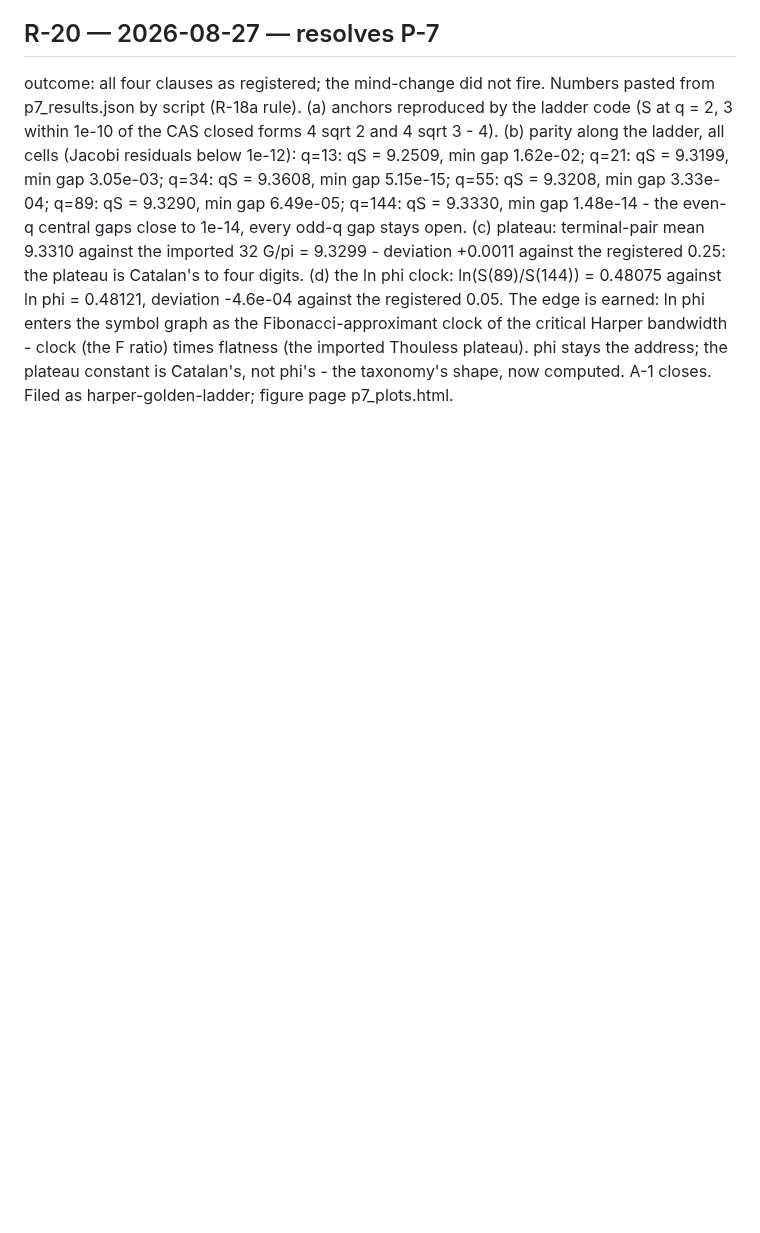
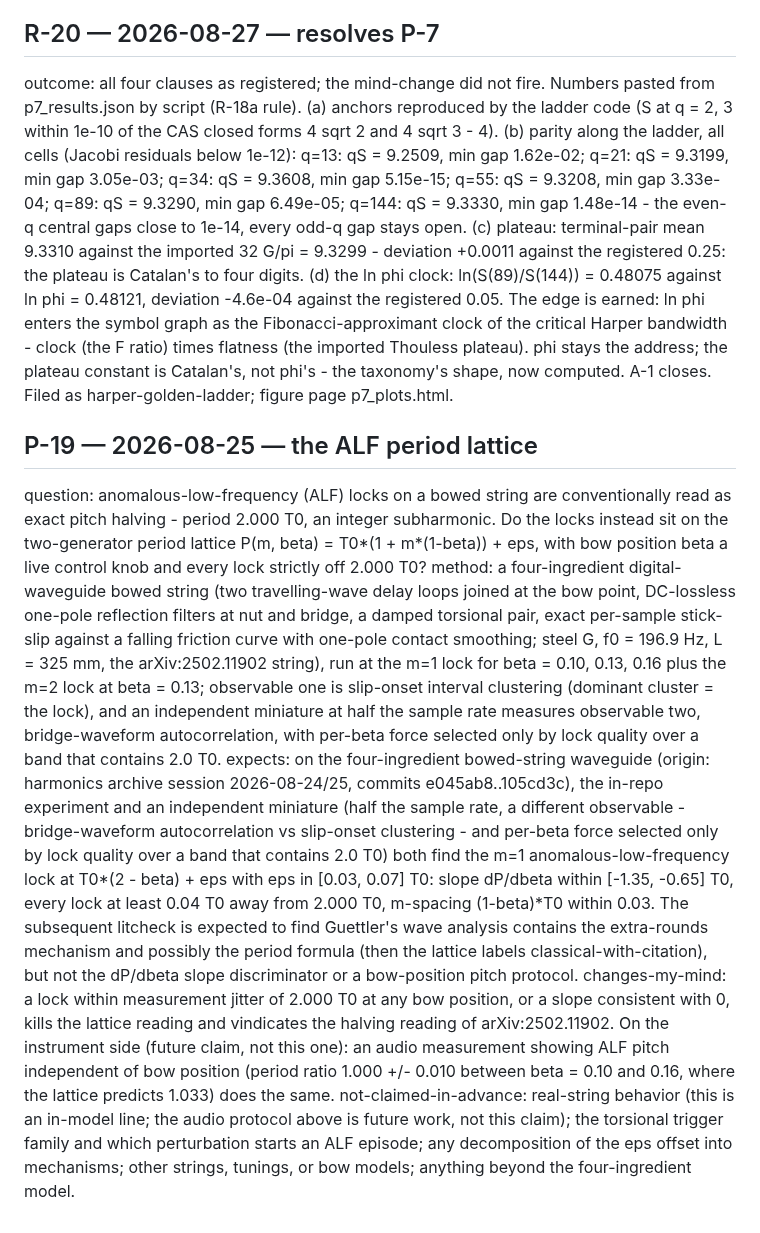
Before and after one commit to nickjoven/proslambenomenos, a Markdown page: PREDICTIONS.md, the part around the change. GitHub-like rendering; blank space fills up the shorter version.

Commit message:
PREDICTIONS: register P-19, the ALF period lattice
Renumbered from the alf-lattice branch's P-18 (commit 98c33f3,
registered 2026-08-25) because main's P-18 slot went to the C2
retest. question/method/not-claimed-in-advance fields completed at
the renumber; expects and changes-my-mind are verbatim from the
original registration. Registered ahead of the claim commit per
gate rule B (ancestry).

Co-Authored-By: Claude Fable 5 <noreply@anthropic.com>
Claude-Session: https://claude.ai/code/session_01UCaCWpWueBBmFFqSP1WhDt

```diff
--- a/PREDICTIONS.md
+++ b/PREDICTIONS.md
@@ -1160,3 +1160,47 @@ plateau). phi stays the address; the plateau constant is
 Catalan's, not phi's - the taxonomy's shape, now computed. A-1
 closes. Filed as harper-golden-ladder; figure page
 p7_plots.html.
+## P-19 — 2026-08-25 — the ALF period lattice
+question: anomalous-low-frequency (ALF) locks on a bowed string are
+conventionally read as exact pitch halving - period 2.000 T0, an
+integer subharmonic. Do the locks instead sit on the two-generator
+period lattice P(m, beta) = T0*(1 + m*(1-beta)) + eps, with bow
+position beta a live control knob and every lock strictly off
+2.000 T0?
+method: a four-ingredient digital-waveguide bowed string (two
+travelling-wave delay loops joined at the bow point, DC-lossless
+one-pole reflection filters at nut and bridge, a damped torsional
+pair, exact per-sample stick-slip against a falling friction curve
+with one-pole contact smoothing; steel G, f0 = 196.9 Hz, L = 325 mm,
+the arXiv:2502.11902 string), run at the m=1 lock for beta = 0.10,
+0.13, 0.16 plus the m=2 lock at beta = 0.13; observable one is
+slip-onset interval clustering (dominant cluster = the lock), and an
+independent miniature at half the sample rate measures observable
+two, bridge-waveform autocorrelation, with per-beta force selected
+only by lock quality over a band that contains 2.0 T0.
+expects: on the four-ingredient bowed-string waveguide (origin:
+harmonics archive session 2026-08-24/25, commits e045ab8..105cd3c),
+the in-repo experiment and an independent miniature (half the sample
+rate, a different observable - bridge-waveform autocorrelation vs
+slip-onset clustering - and per-beta force selected only by lock
+quality over a band that contains 2.0 T0) both find the m=1
+anomalous-low-frequency lock at T0*(2 - beta) + eps with eps in
+[0.03, 0.07] T0: slope dP/dbeta within [-1.35, -0.65] T0, every lock
+at least 0.04 T0 away from 2.000 T0, m-spacing (1-beta)*T0 within
+0.03. The subsequent litcheck is expected to find Guettler's wave
+analysis contains the extra-rounds mechanism and possibly the period
+formula (then the lattice labels classical-with-citation), but not
+the dP/dbeta slope discriminator or a bow-position pitch protocol.
+changes-my-mind: a lock within measurement jitter of 2.000 T0 at any
+bow position, or a slope consistent with 0, kills the lattice
+reading and vindicates the halving reading of arXiv:2502.11902. On
+the instrument side (future claim, not this one): an audio
+measurement showing ALF pitch independent of bow position (period
+ratio 1.000 +/- 0.010 between beta = 0.10 and 0.16, where the
+lattice predicts 1.033) does the same.
+not-claimed-in-advance: real-string behavior (this is an in-model
+line; the audio protocol above is future work, not this claim); the
+torsional trigger family and which perturbation starts an ALF
+episode; any decomposition of the eps offset into mechanisms; other
+strings, tunings, or bow models; anything beyond the four-ingredient
+model.
```
